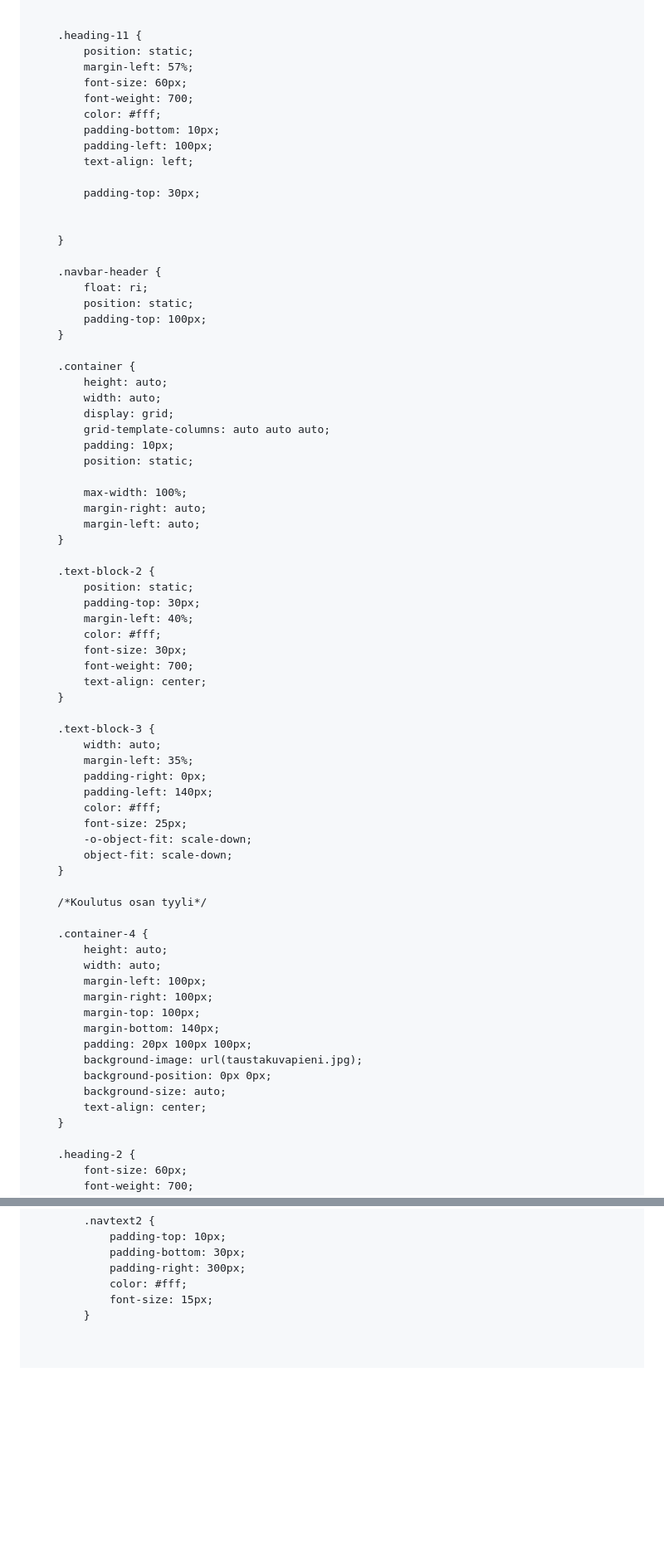
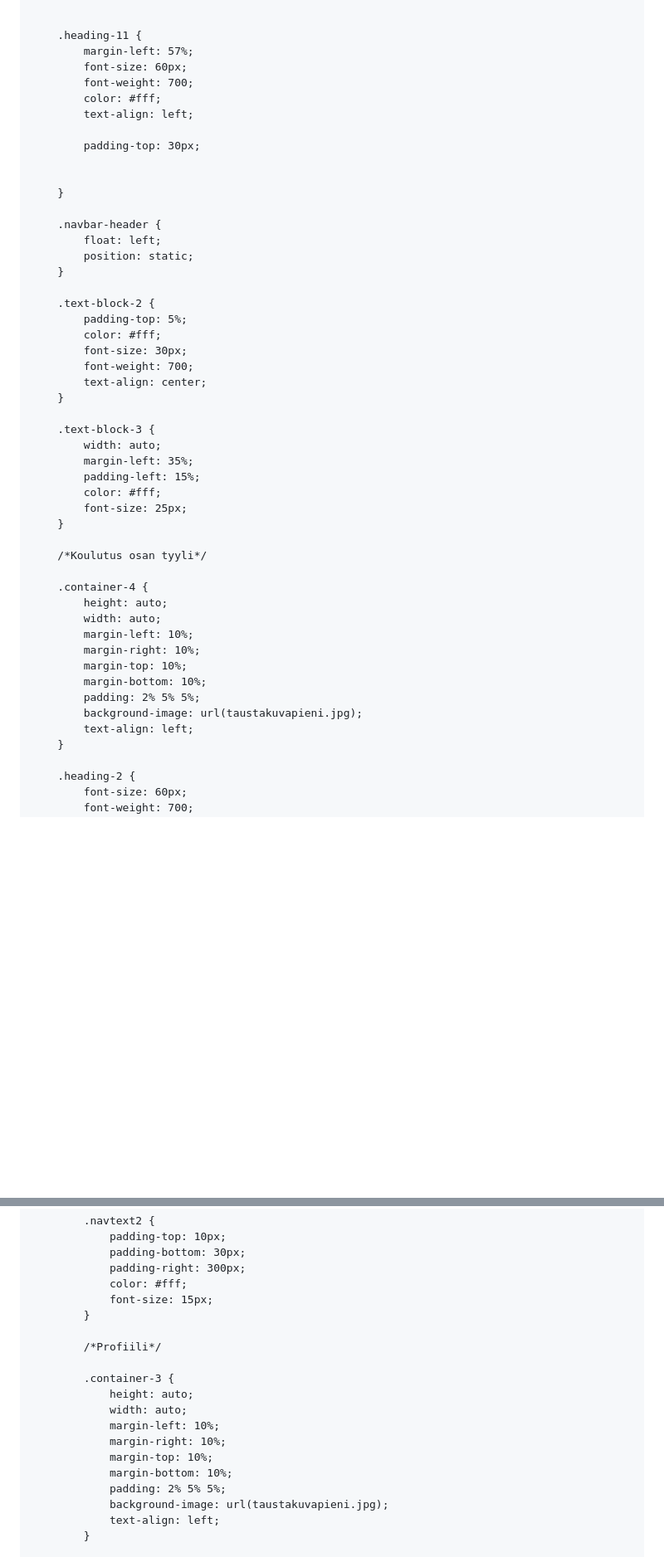
Before and after one commit to eturunen/eturunen.github.io, a Markdown page: README.md, 2 parts joined by grey strips. Shown: that part at 83% size. GitHub-like rendering; blank space fills up the shorter version.

```diff
--- a/README.md
+++ b/README.md
@@ -125,13 +97,10 @@
 
 
         .heading-11 {
-            position: static;
             margin-left: 57%;
             font-size: 60px;
             font-weight: 700;
             color: #fff;
-            padding-bottom: 10px;
-            padding-left: 100px;
             text-align: left;
 
             padding-top: 30px;
@@ -140,28 +109,12 @@
         }
 
         .navbar-header {
-            float: ri;
+            float: left;
             position: static;
-            padding-top: 100px;
-        }
-
-        .container {
-            height: auto;
-            width: auto;
-            display: grid;
-            grid-template-columns: auto auto auto;
-            padding: 10px;
-            position: static;
-
-            max-width: 100%;
-            margin-right: auto;
-            margin-left: auto;
         }
 
         .text-block-2 {
-            position: static;
-            padding-top: 30px;
-            margin-left: 40%;
+            padding-top: 5%;
             color: #fff;
             font-size: 30px;
             font-weight: 700;
@@ -171,12 +124,9 @@
         .text-block-3 {
             width: auto;
             margin-left: 35%;
-            padding-right: 0px;
-            padding-left: 140px;
+            padding-left: 15%;
             color: #fff;
             font-size: 25px;
-            -o-object-fit: scale-down;
-            object-fit: scale-down;
         }
 
         /*Koulutus osan tyyli*/
@@ -184,15 +134,13 @@
         .container-4 {
             height: auto;
             width: auto;
-            margin-left: 100px;
-            margin-right: 100px;
-            margin-top: 100px;
-            margin-bottom: 140px;
-            padding: 20px 100px 100px;
+            margin-left: 10%;
+            margin-right: 10%;
+            margin-top: 10%;
+            margin-bottom: 10%;
+            padding: 2% 5% 5%;
             background-image: url(taustakuvapieni.jpg);
-            background-position: 0px 0px;
-            background-size: auto;
-            text-align: center;
+            text-align: left;
         }
 
         .heading-2 {
@@ -453,5 +384,17 @@
                 font-size: 15px;
             }
 
+            /*Profiili*/
 
+            .container-3 {
+                height: auto;
+                width: auto;
+                margin-left: 10%;
+                margin-right: 10%;
+                margin-top: 10%;
+                margin-bottom: 10%;
+                padding: 2% 5% 5%;
+                background-image: url(taustakuvapieni.jpg);
+                text-align: left;
+            }
 
```
Also changed, not shown: other parts of README.md (+273 -89 lines).
